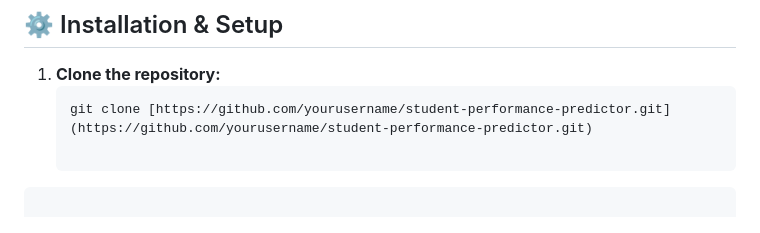
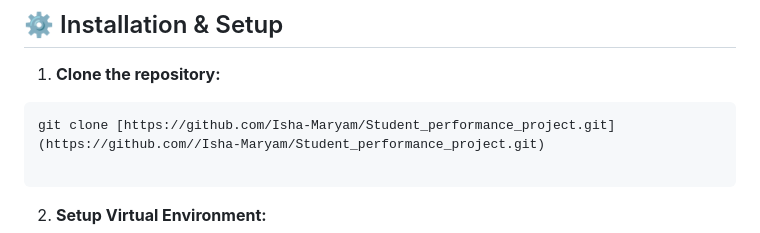
Before and after one commit to Isha-Maryam/EduPredict-AI-Full-Stack, a Markdown page: README.md, the part around one of its changes. GitHub-like rendering.

````diff
--- a/README.md
+++ b/README.md
@@ -39,8 +39,8 @@
 
 ## ⚙️ Installation & Setup
 1. **Clone the repository:**
-   ```bash
-   git clone [https://github.com/yourusername/student-performance-predictor.git](https://github.com/yourusername/student-performance-predictor.git)
+```bash
+git clone [https://github.com/Isha-Maryam/Student_performance_project.git](https://github.com//Isha-Maryam/Student_performance_project.git)
 
 ```
 
````
Also changed, not shown: other parts of README.md (+1 -4 lines).
